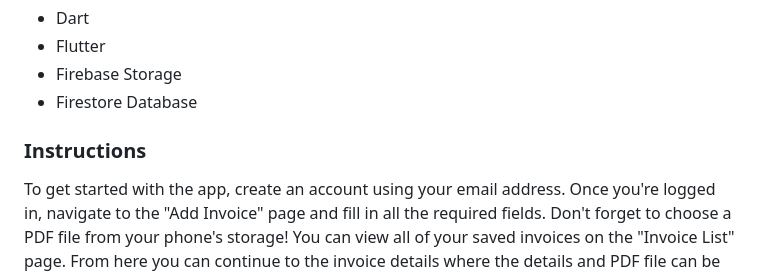
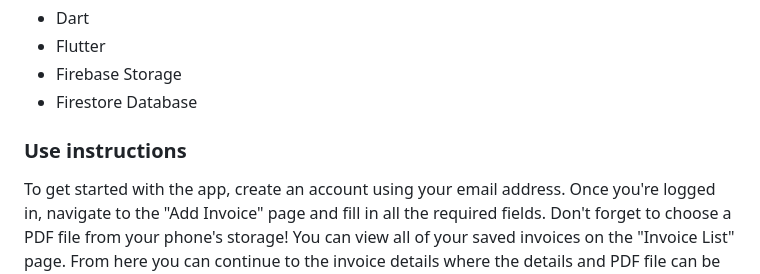
Before and after one commit to fildogan/my_invoices, a Markdown page: README.md, the part around one of its changes. Rendered like a GitHub page.

```diff
--- a/README.md
+++ b/README.md
@@ -14,7 +14,7 @@ Welcome to MyInvoices, a simple invoice management app! The app is designed for
 - Firebase Storage
 - Firestore Database
 
-### Instructions
+### Use instructions
 
 To get started with the app, create an account using your email address. Once you're logged in, navigate to the "Add Invoice" page and fill in all the required fields. Don't forget to choose a PDF file from your phone's storage! You can view all of your saved invoices on the "Invoice List" page. From here you can continue to the invoice details where the details and PDF file can be previewd and updated. If ever the Invoice is no longer needed it can be delted from the "Invoice List" page.
 
```
Also changed, not shown: other parts of README.md (+1 -1 lines).
